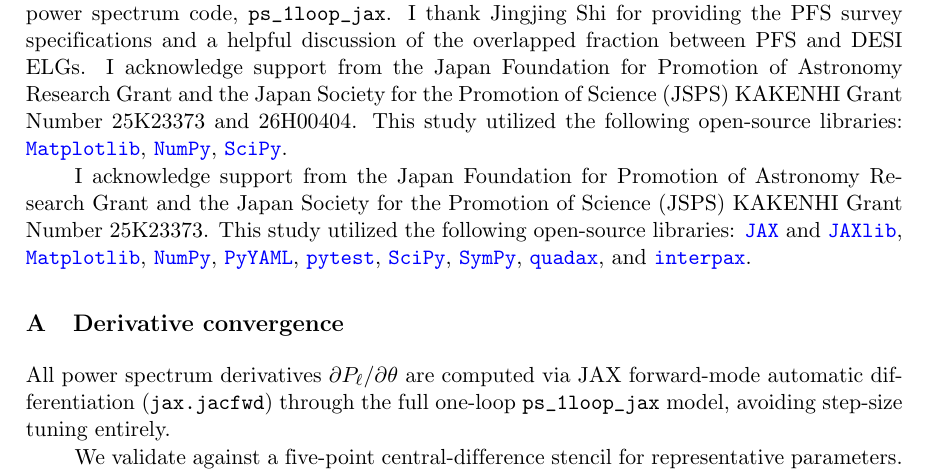
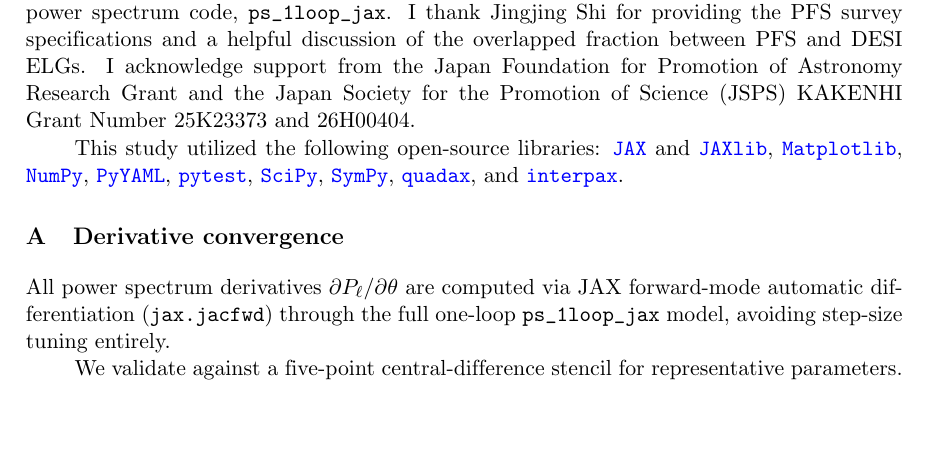
Before and after one commit to MinhMPA/PFSxDESI-multi-fish, a LaTeX document (paper/PFSxDESI-multi-fish.tex): part of page 14 of 17, cut so that both start at the same text, the shorter picture padded with empty space. Compiled offline with pdfLaTeX; a missing bibliography style is replaced by a similar one.

Commit message:
Updates from Overleaf

```diff
--- a/paper/PFSxDESI-multi-fish.tex
+++ b/paper/PFSxDESI-multi-fish.tex
@@ -1143,12 +1143,7 @@ volume. Our main findings are:
 I thank Yosuke Kobayashi and Kazuyuki Akitsu for allowing me early access to their one-loop power spectrum code, \code{ps\_1loop\_jax}.
 I thank Jingjing Shi for providing the PFS survey specifications and a helpful discussion of the overlapped fraction between PFS and DESI ELGs.
 I acknowledge support from the Japan Foundation for Promotion of Astronomy Research Grant and the Japan Society for the Promotion of Science (JSPS) KAKENHI Grant Number 25K23373 and 26H00404.
-This study utilized the following open-source libraries: \href{https://matplotlib.org/}{\code{Matplotlib}}, \href{https://numpy.org/}{\code{NumPy}}, \href{https://scipy.org/}{\code{SciPy}}.
 
-%-------------------------------------------------------------------
-
-% TODO(NMN): Add acknowledgments (JSPS KAKENHI, PFS collaboration, etc.).
-I acknowledge support from the Japan Foundation for Promotion of Astronomy Research Grant and the Japan Society for the Promotion of Science (JSPS) KAKENHI Grant Number 25K23373.
 This study utilized the following open-source libraries:
 \href{https://github.com/google/jax}{\code{JAX}}~and
 \href{https://github.com/google/jax}{\code{JAXlib}},
```
